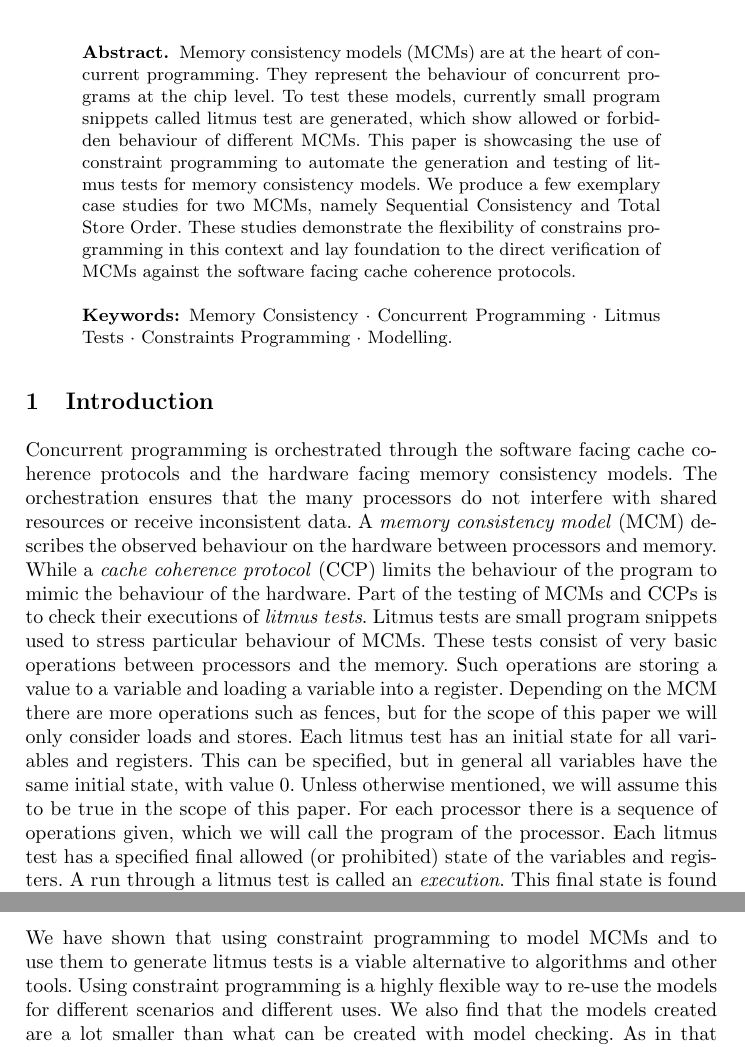
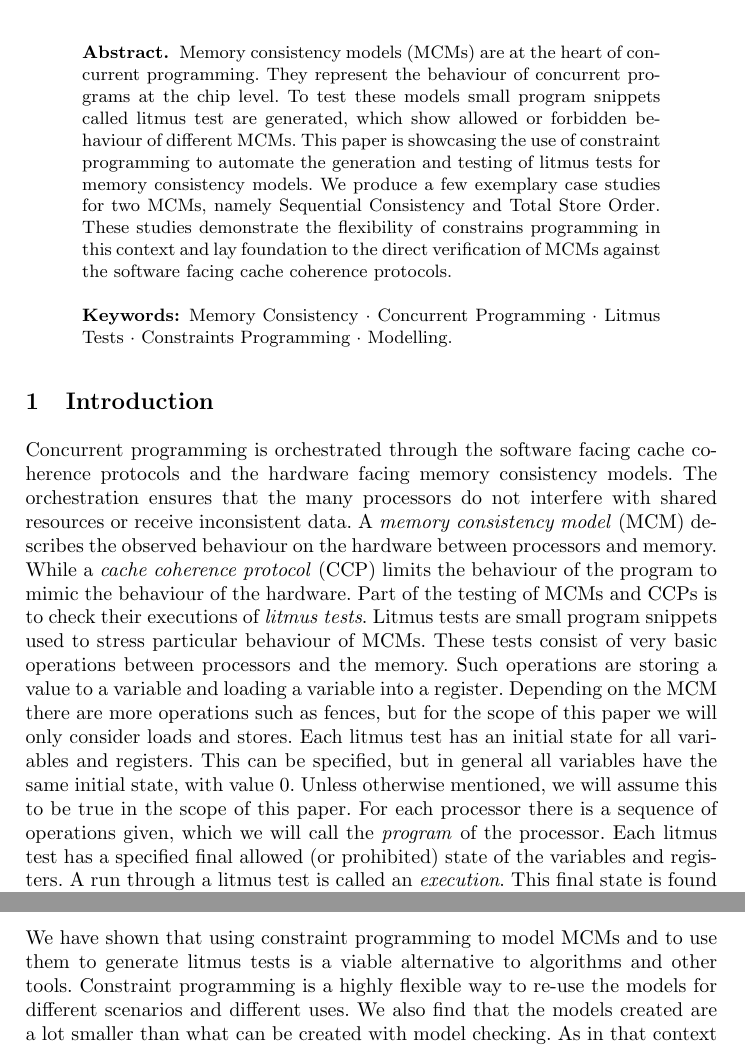
Before and after one commit to stacs-cp/ModRef2018-MCM, a LaTeX paper (paper/modref2018-mcm.tex): two parts of pages 1 and 15 of 16, joined at a grey line, cut so that both start at the same text. Compiled offline with pdfLaTeX.

Commit message:
Grammar fixes.

```diff
--- a/paper/modref2018-mcm.tex
+++ b/paper/modref2018-mcm.tex
@@ -82,7 +82,7 @@
 \begin{abstract}
 Memory consistency models (MCMs) are at the heart of concurrent programming.
 They represent the behaviour of concurrent programs at the chip level.
-To test these models, currently small program snippets called litmus test are generated, which show allowed or forbidden behaviour of different MCMs.
+To test these models small program snippets called litmus test are generated, which show allowed or forbidden behaviour of different MCMs.
 This paper is showcasing the use of constraint programming to automate the generation and testing of litmus tests for memory consistency models.
 We produce a few exemplary case studies for two MCMs, namely Sequential Consistency and Total Store Order.
 These studies demonstrate the flexibility of constrains programming in this context and lay foundation to the direct verification of MCMs against the software facing cache coherence protocols.
@@ -106,7 +106,7 @@ Depending on the MCM there are more operations such as fences, but for the scope
 Each litmus test has an initial state for all variables and registers.
 This can be specified, but in general all variables have the same initial state, with value 0.
 Unless otherwise mentioned, we will assume this to be true in the scope of this paper.
-For each processor there is a sequence of operations given, which we will call the program of the processor.
+For each processor there is a sequence of operations given, which we will call the \emph{program} of the processor.
 Each litmus test has a specified final allowed (or prohibited) state of the variables and registers.
 A run through a litmus test is called an \emph{execution}.
 This final state is found through the concurrent execution of the programs for each processor.
@@ -735,7 +735,7 @@ While this observation can be also made for TSO, there are fewer litmus tests wh
 
 \section{Conclusion}
 We have shown that using constraint programming to model MCMs and to use them to generate litmus tests is a viable alternative to algorithms and other tools.
-Using constraint programming is a highly flexible way to re-use the models for different scenarios and different uses.
+Constraint programming is a highly flexible way to re-use the models for different scenarios and different uses.
 We also find that the models created are a lot smaller than what can be created with model checking. As in that context the models face the state explosion problem.
 Our aim with this work is to be able to implement cache coherence protocols along side the MCMs and to directly verify these two models against each other.
 Work in this direction but using model checking and a few additional manual proofs were done in \cite{banks2017verification}.
```
Also changed, not shown: paper/modref2018-mcm.tex (2 more changed lines).
